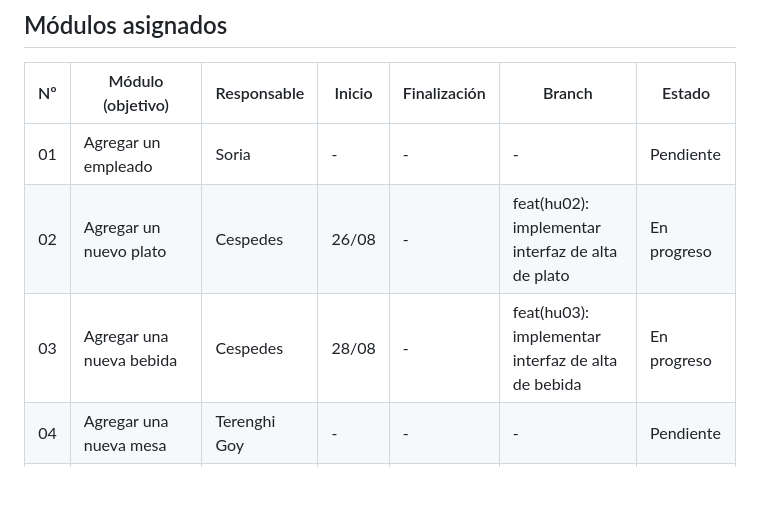
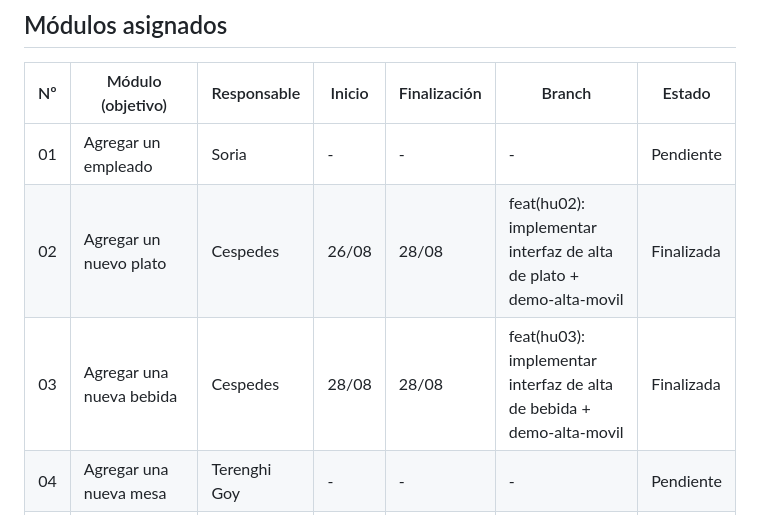
Before and after one commit to SMatiasss/Big-N-2026, a Markdown page: README.md, the part around the change. GitHub-like rendering; blank space fills up the shorter version.

Commit message:
Actualizacion README - Finalizacion HU02 e HU03.md
Responsable: Cespedes

```diff
--- a/README.md
+++ b/README.md
@@ -24,8 +24,8 @@ Las responsabilidades se organizan según los módulos (objetivos) funcionales a
 | Nº | Módulo (objetivo)                                 | Responsable  | Inicio | Finalización | Branch | Estado |
 | -: | ------------------------------------------------- | ------------ | --------------- | --------------------- | --------- | --------- |
 | 01 | Agregar un empleado                               | Soria        | - | - | - | Pendiente |
-| 02 | Agregar un nuevo plato                            | Cespedes     | 26/08 | - | feat(hu02): implementar interfaz de alta de plato | En progreso |
-| 03 | Agregar una nueva bebida                          | Cespedes     | 28/08 | - |feat(hu03): implementar interfaz de alta de bebida | En progreso |
+| 02 | Agregar un nuevo plato                            | Cespedes     | 26/08 | 28/08 | feat(hu02): implementar interfaz de alta de plato + demo-alta-movil | Finalizada |
+| 03 | Agregar una nueva bebida                          | Cespedes     | 28/08 | 28/08 |feat(hu03): implementar interfaz de alta de bebida + demo-alta-movil| Finalizada |
 | 04 | Agregar una nueva mesa                            | Terenghi Goy | - | - | - | Pendiente |
 | 05 | Crear un cliente registrado                       | Terenghi Goy | - | - | - | Pendiente |
 | 06 | Verificar ingreso del cliente registrado          | Cespedes     | - | - | - | Pendiente |
```
